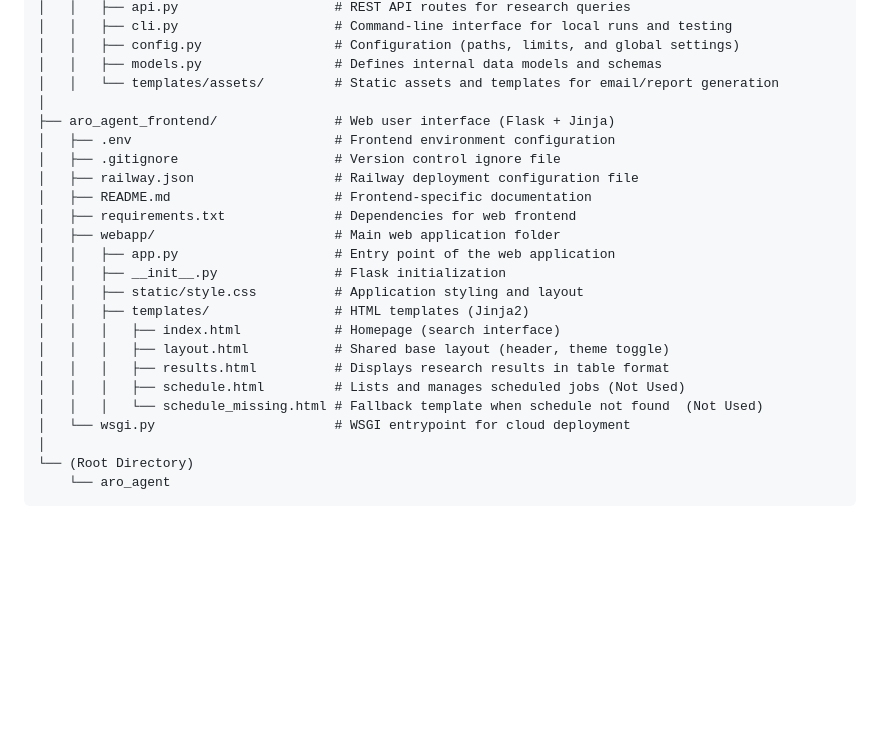
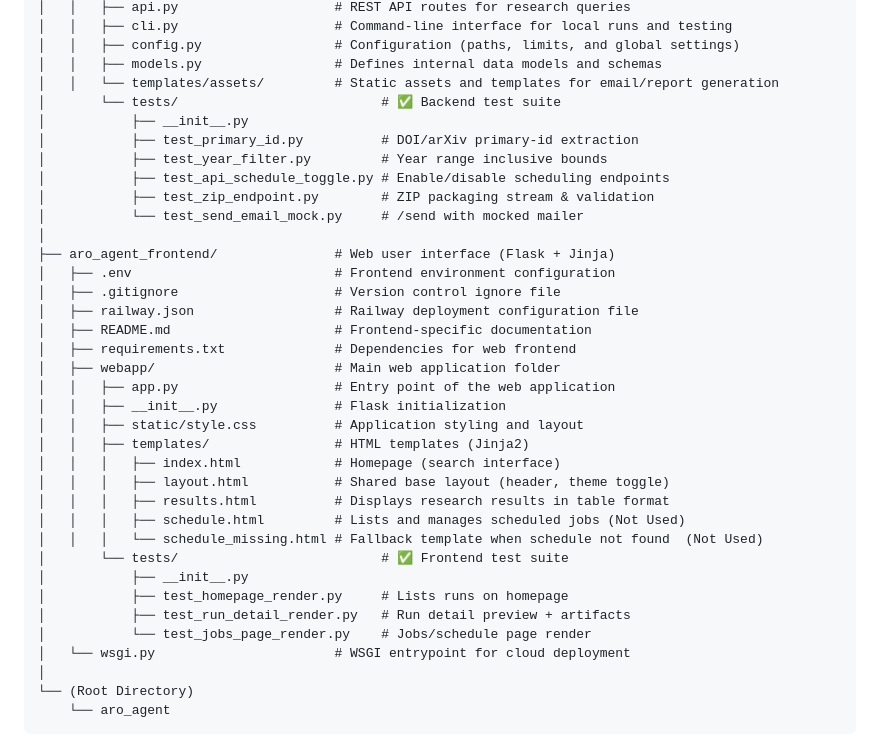
Before and after one commit to abdullahkrs/e-Portfolio-Intelligent-Agents-July-2025-B, a Markdown page: aro_agent/README.md, the part around the change. Rendered like a GitHub page; blank space fills up the shorter version.

```diff
--- a/aro_agent/README.md
+++ b/aro_agent/README.md
@@ -41,6 +41,13 @@ aro_agent/
 │   │   ├── config.py                 # Configuration (paths, limits, and global settings)
 │   │   ├── models.py                 # Defines internal data models and schemas
 │   │   └── templates/assets/         # Static assets and templates for email/report generation
+│       └── tests/                          # ✅ Backend test suite
+│           ├── __init__.py
+│           ├── test_primary_id.py          # DOI/arXiv primary-id extraction
+│           ├── test_year_filter.py         # Year range inclusive bounds
+│           ├── test_api_schedule_toggle.py # Enable/disable scheduling endpoints
+│           ├── test_zip_endpoint.py        # ZIP packaging stream & validation
+│           └── test_send_email_mock.py     # /send with mocked mailer
 │
 ├── aro_agent_frontend/               # Web user interface (Flask + Jinja)
 │   ├── .env                          # Frontend environment configuration
@@ -58,6 +65,11 @@ aro_agent/
 │   │   │   ├── results.html          # Displays research results in table format
 │   │   │   ├── schedule.html         # Lists and manages scheduled jobs (Not Used)
 │   │   │   └── schedule_missing.html # Fallback template when schedule not found  (Not Used)
+│       └── tests/                          # ✅ Frontend test suite
+│           ├── __init__.py
+│           ├── test_homepage_render.py     # Lists runs on homepage
+│           ├── test_run_detail_render.py   # Run detail preview + artifacts
+│           └── test_jobs_page_render.py    # Jobs/schedule page render
 │   └── wsgi.py                       # WSGI entrypoint for cloud deployment
 │
 └── (Root Directory)
```
